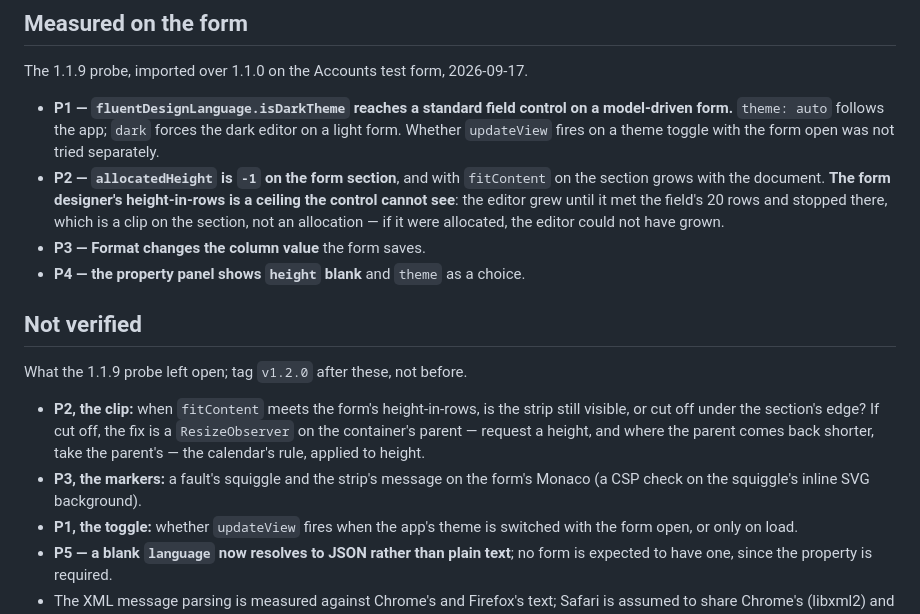
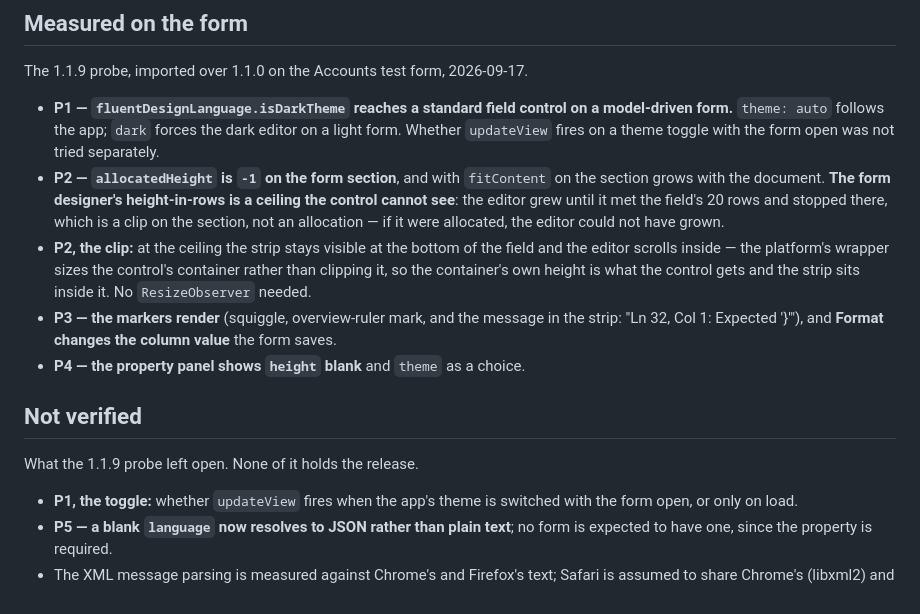
Before and after one commit to Charlesllamas/Code-Editor-PCF, a Markdown page: SPEC.md, the part around the change. GitHub-like rendering.

```diff
--- a/SPEC.md
+++ b/SPEC.md
@@ -111,20 +111,20 @@ The 1.1.9 probe, imported over 1.1.0 on the Accounts test form, 2026-09-17.
   height-in-rows is a ceiling the control cannot see**: the editor grew until
   it met the field's 20 rows and stopped there, which is a clip on the section,
   not an allocation — if it were allocated, the editor could not have grown.
-- **P3 — Format changes the column value** the form saves.
+- **P2, the clip:** at the ceiling the strip stays visible at the bottom of
+  the field and the editor scrolls inside — the platform's wrapper sizes
+  the control's container rather than clipping it, so the container's own
+  height is what the control gets and the strip sits inside it. No
+  `ResizeObserver` needed.
+- **P3 — the markers render** (squiggle, overview-ruler mark, and the message
+  in the strip: "Ln 32, Col 1: Expected '}'"), and **Format changes the
+  column value** the form saves.
 - **P4 — the property panel shows `height` blank** and `theme` as a choice.
 
 ## Not verified
 
-What the 1.1.9 probe left open; tag `v1.2.0` after these, not before.
+What the 1.1.9 probe left open. None of it holds the release.
 
-- **P2, the clip:** when `fitContent` meets the form's height-in-rows, is
-  the strip still visible, or cut off under the section's edge? If cut off,
-  the fix is a `ResizeObserver` on the container's parent — request a
-  height, and where the parent comes back shorter, take the parent's — the
-  calendar's rule, applied to height.
-- **P3, the markers:** a fault's squiggle and the strip's message on the
-  form's Monaco (a CSP check on the squiggle's inline SVG background).
 - **P1, the toggle:** whether `updateView` fires when the app's theme is
   switched with the form open, or only on load.
 - **P5 — a blank `language` now resolves to JSON rather than plain text**;
```
Also changed, not shown: docs/limitations.md (+5 -0 lines).
